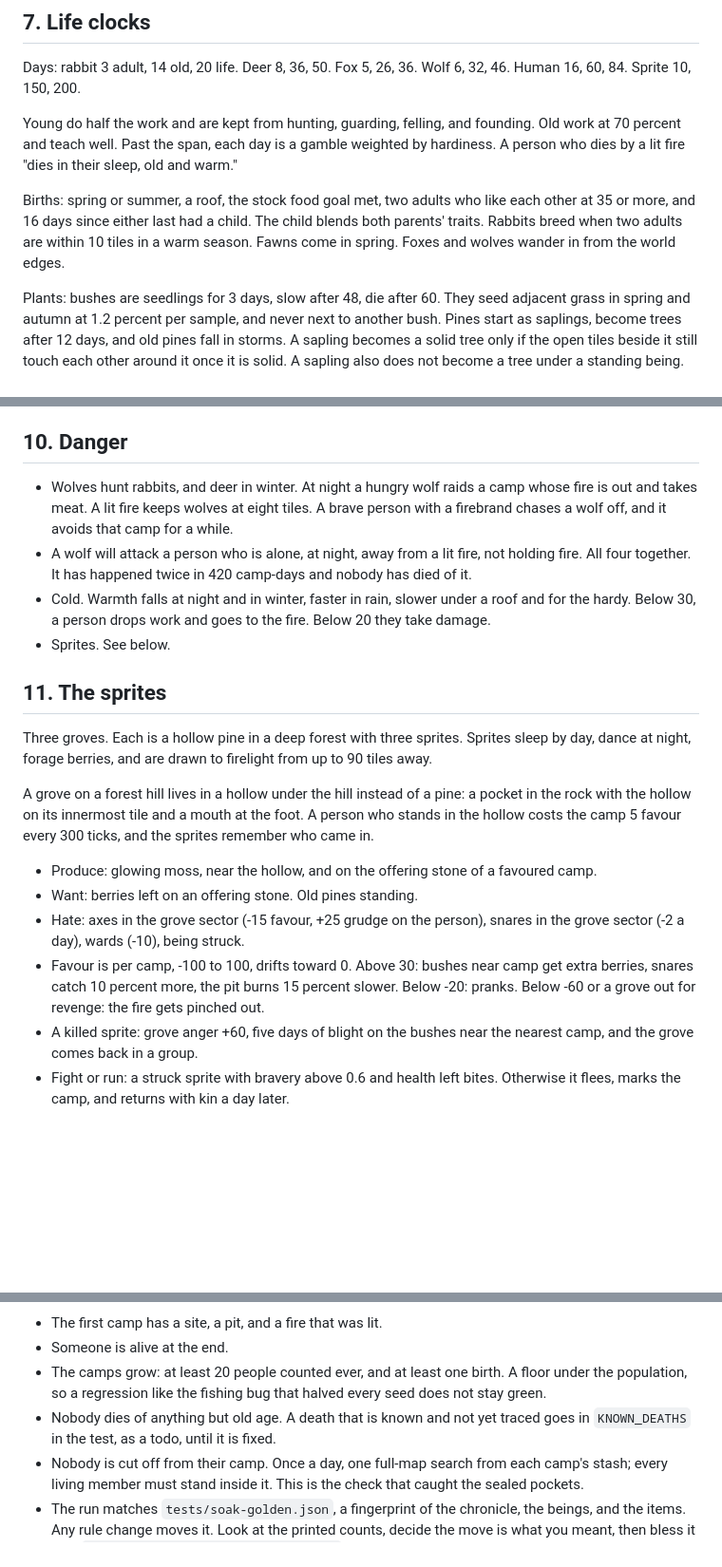
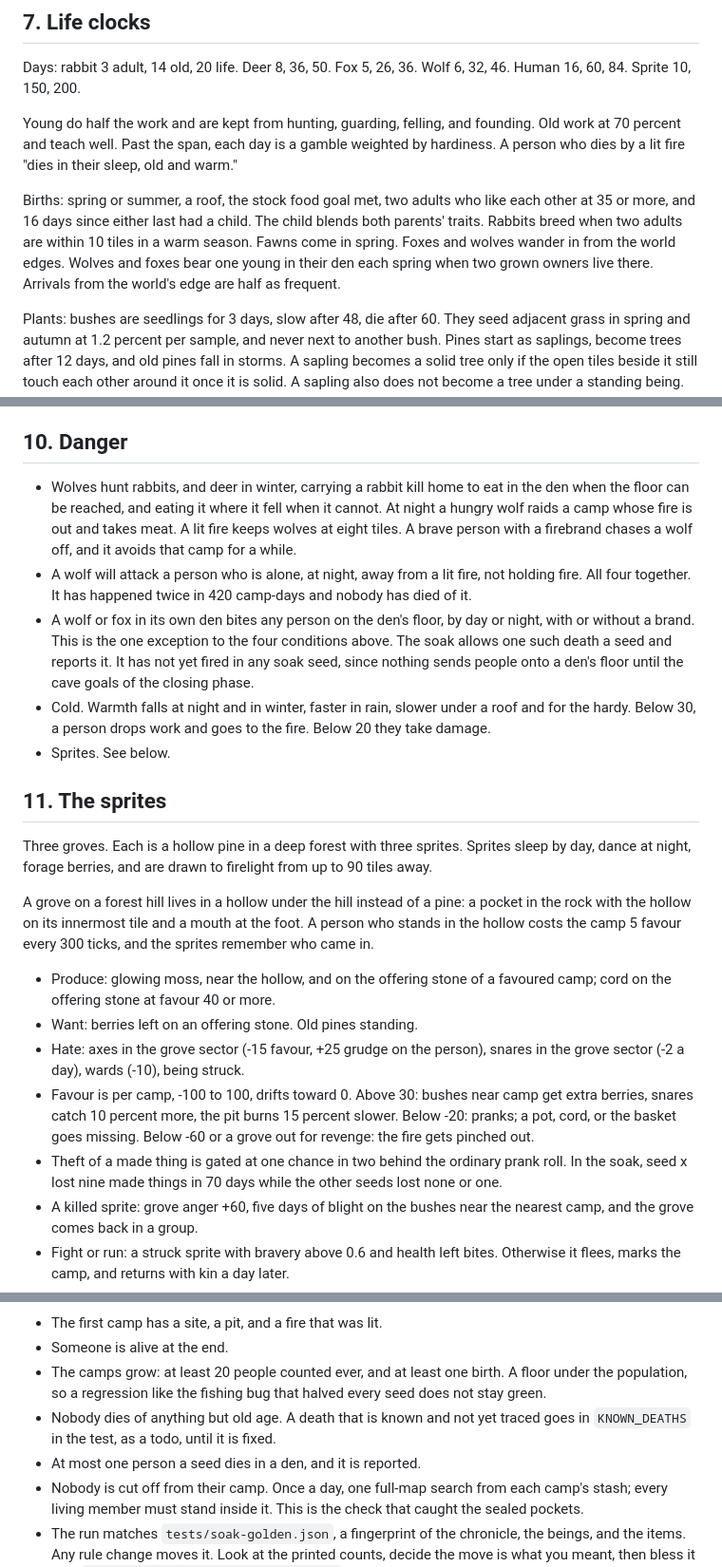
Before and after one commit to earchibald/hamlet-dev, a Markdown page: design/notes.md, 3 parts joined by grey strips. Shown at 95% size. Rendered like a GitHub page; blank space fills up the shorter version.

Commit message:
Notes: den life, den defence, and what sprites take and give
Co-Authored-By: Claude Sonnet 5 <noreply@anthropic.com>

```diff
--- a/design/notes.md
+++ b/design/notes.md
@@ -71,7 +71,7 @@ Days: rabbit 3 adult, 14 old, 20 life. Deer 8, 36, 50. Fox 5, 26, 36. Wolf 6, 32
 
 Young do half the work and are kept from hunting, guarding, felling, and founding. Old work at 70 percent and teach well. Past the span, each day is a gamble weighted by hardiness. A person who dies by a lit fire "dies in their sleep, old and warm."
 
-Births: spring or summer, a roof, the stock food goal met, two adults who like each other at 35 or more, and 16 days since either last had a child. The child blends both parents' traits. Rabbits breed when two adults are within 10 tiles in a warm season. Fawns come in spring. Foxes and wolves wander in from the world edges.
+Births: spring or summer, a roof, the stock food goal met, two adults who like each other at 35 or more, and 16 days since either last had a child. The child blends both parents' traits. Rabbits breed when two adults are within 10 tiles in a warm season. Fawns come in spring. Foxes and wolves wander in from the world edges. Wolves and foxes bear one young in their den each spring when two grown owners live there. Arrivals from the world's edge are half as frequent.
 
 Plants: bushes are seedlings for 3 days, slow after 48, die after 60. They seed adjacent grass in spring and autumn at 1.2 percent per sample, and never next to another bush. Pines start as saplings, become trees after 12 days, and old pines fall in storms. A sapling becomes a solid tree only if the open tiles beside it still touch each other around it once it is solid. A sapling also does not become a tree under a standing being. Before this rule, saplings sealed one-tile gaps in dense forest. Two woodcutters were shut in pockets by the river and the world's edge, and one starved and one died of thirst, each two tiles from the tree that closed the way. The tile card says when a sapling is held back. Generation spreads bush ages over 60 days. A first draft gave them all similar ages and every bush died in the same week, which starved four camps.
 
@@ -116,8 +116,9 @@ Fire is the thing the player is for at the start, and the thing that people lear
 
 ## 10. Danger
 
-- Wolves hunt rabbits, and deer in winter. At night a hungry wolf raids a camp whose fire is out and takes meat. A lit fire keeps wolves at eight tiles. A brave person with a firebrand chases a wolf off, and it avoids that camp for a while.
+- Wolves hunt rabbits, and deer in winter, carrying a rabbit kill home to eat in the den when the floor can be reached, and eating it where it fell when it cannot. At night a hungry wolf raids a camp whose fire is out and takes meat. A lit fire keeps wolves at eight tiles. A brave person with a firebrand chases a wolf off, and it avoids that camp for a while.
 - A wolf will attack a person who is alone, at night, away from a lit fire, not holding fire. All four together. It has happened twice in 420 camp-days and nobody has died of it.
+- A wolf or fox in its own den bites any person on the den's floor, by day or night, with or without a brand. This is the one exception to the four conditions above. The soak allows one such death a seed and reports it. It has not yet fired in any soak seed, since nothing sends people onto a den's floor until the cave goals of the closing phase.
 - Cold. Warmth falls at night and in winter, faster in rain, slower under a roof and for the hardy. Below 30, a person drops work and goes to the fire. Below 20 they take damage.
 - Sprites. See below.
 
@@ -127,10 +128,11 @@ Three groves. Each is a hollow pine in a deep forest with three sprites. Sprites
 
 A grove on a forest hill lives in a hollow under the hill instead of a pine: a pocket in the rock with the hollow on its innermost tile and a mouth at the foot. A person who stands in the hollow costs the camp 5 favour every 300 ticks, and the sprites remember who came in.
 
-- Produce: glowing moss, near the hollow, and on the offering stone of a favoured camp.
+- Produce: glowing moss, near the hollow, and on the offering stone of a favoured camp; cord on the offering stone at favour 40 or more.
 - Want: berries left on an offering stone. Old pines standing.
 - Hate: axes in the grove sector (-15 favour, +25 grudge on the person), snares in the grove sector (-2 a day), wards (-10), being struck.
-- Favour is per camp, -100 to 100, drifts toward 0. Above 30: bushes near camp get extra berries, snares catch 10 percent more, the pit burns 15 percent slower. Below -20: pranks. Below -60 or a grove out for revenge: the fire gets pinched out.
+- Favour is per camp, -100 to 100, drifts toward 0. Above 30: bushes near camp get extra berries, snares catch 10 percent more, the pit burns 15 percent slower. Below -20: pranks; a pot, cord, or the basket goes missing. Below -60 or a grove out for revenge: the fire gets pinched out.
+- Theft of a made thing is gated at one chance in two behind the ordinary prank roll. In the soak, seed x lost nine made things in 70 days while the other seeds lost none or one.
 - A killed sprite: grove anger +60, five days of blight on the bushes near the nearest camp, and the grove comes back in a group.
 - Fight or run: a struck sprite with bravery above 0.6 and health left bites. Otherwise it flees, marks the camp, and returns with kin a day later.
 - A grove bears a new sprite in spring if calm and surrounded by 25 old pines.
@@ -160,6 +162,7 @@ The soak asserts, per seed:
 - Someone is alive at the end.
 - The camps grow: at least 20 people counted ever, and at least one birth. A floor under the population, so a regression like the fishing bug that halved every seed does not stay green.
 - Nobody dies of anything but old age. A death that is known and not yet traced goes in `KNOWN_DEATHS` in the test, as a todo, until it is fixed.
+- At most one person a seed dies in a den, and it is reported.
 - Nobody is cut off from their camp. Once a day, one full-map search from each camp's stash; every living member must stand inside it. This is the check that caught the sealed pockets.
 - The run matches `tests/soak-golden.json`, a fingerprint of the chronicle, the beings, and the items. Any rule change moves it. Look at the printed counts, decide the move is what you meant, then bless it with `UPDATE_GOLDEN=1 node tests/soak.js`.
 - The same seed tells the same story twice.
```
Also changed, not shown: other parts of design/notes.md (+1 -0 lines).
